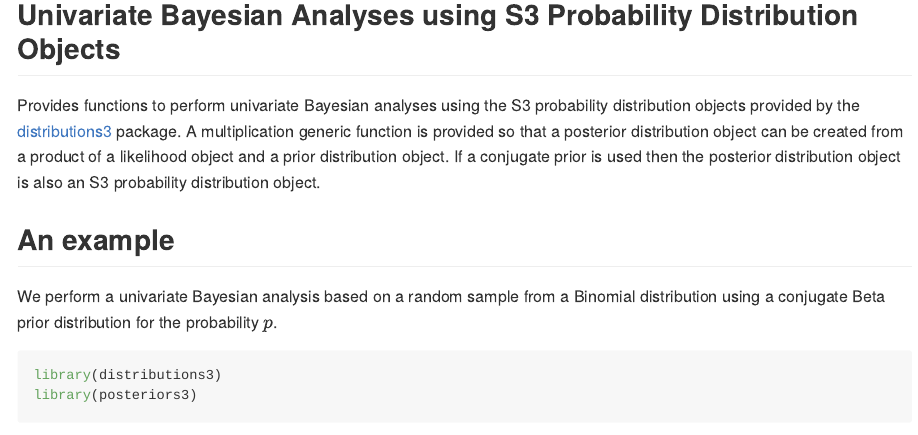
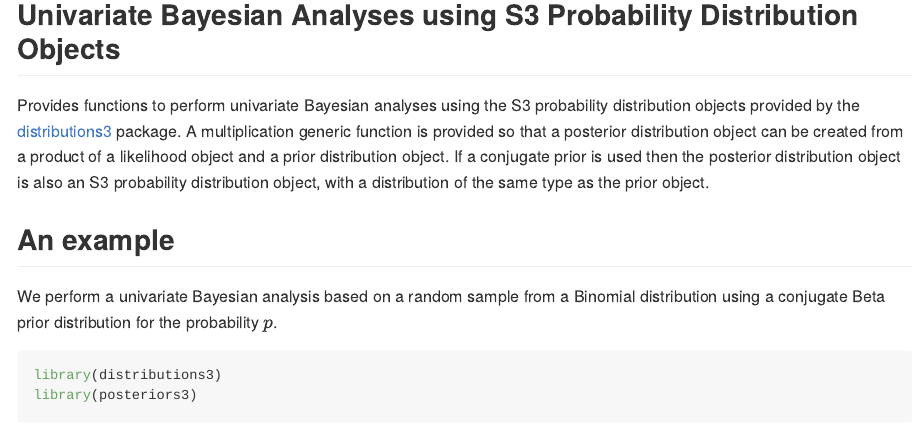
Before and after one commit to paulnorthrop/posteriors3, an R Markdown document (README.Rmd): the page in a window 1100 px wide, from 120 px down. The pictures show the output file README.md that the author committed with the source, drawn offline in the style of GitHub; badge pictures from the web are left out.

Commit message:
Minor edit

```diff
--- a/README.Rmd
+++ b/README.Rmd
@@ -24,7 +24,7 @@ knitr::opts_chunk$set(
 
 ## Univariate Bayesian Analyses using S3 Probability Distribution Objects
 
-Provides functions to perform univariate Bayesian analyses using the S3 probability distribution objects provided by the [distributions3](https://cran.r-project.org/package=distributions3) package. A multiplication generic function is provided so that a posterior distribution object can be created from a product of a likelihood object and a prior distribution object. If a conjugate prior is used then the posterior distribution object is also an S3 probability distribution object.
+Provides functions to perform univariate Bayesian analyses using the S3 probability distribution objects provided by the [distributions3](https://cran.r-project.org/package=distributions3) package. A multiplication generic function is provided so that a posterior distribution object can be created from a product of a likelihood object and a prior distribution object. If a conjugate prior is used then the posterior distribution object is also an S3 probability distribution object, with a distribution of the same type as the prior object.
 
 ## An example
 
```
Also changed, not shown: README.md.
